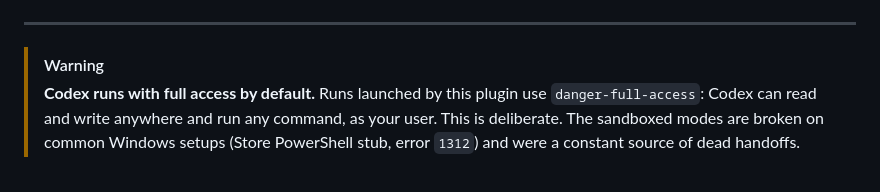
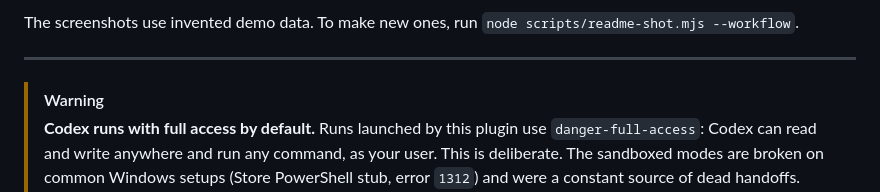
Before and after one commit to Fundryi/claude-codex-handoff, a Markdown page: README.md, the part around the change printed below. Drawn GitHub-style.

```diff
--- a/README.md
+++ b/README.md
@@ -21,3 +35,4 @@
+The screenshots use invented demo data. To make new ones, run `node scripts/readme-shot.mjs --workflow`.
 
 ---
 
```
Also changed, not shown: other parts of README.md (+14 -0 lines), docs/images/viewer-preview.png (added), docs/images/viewer-workflow.png (added), 3 other files.
